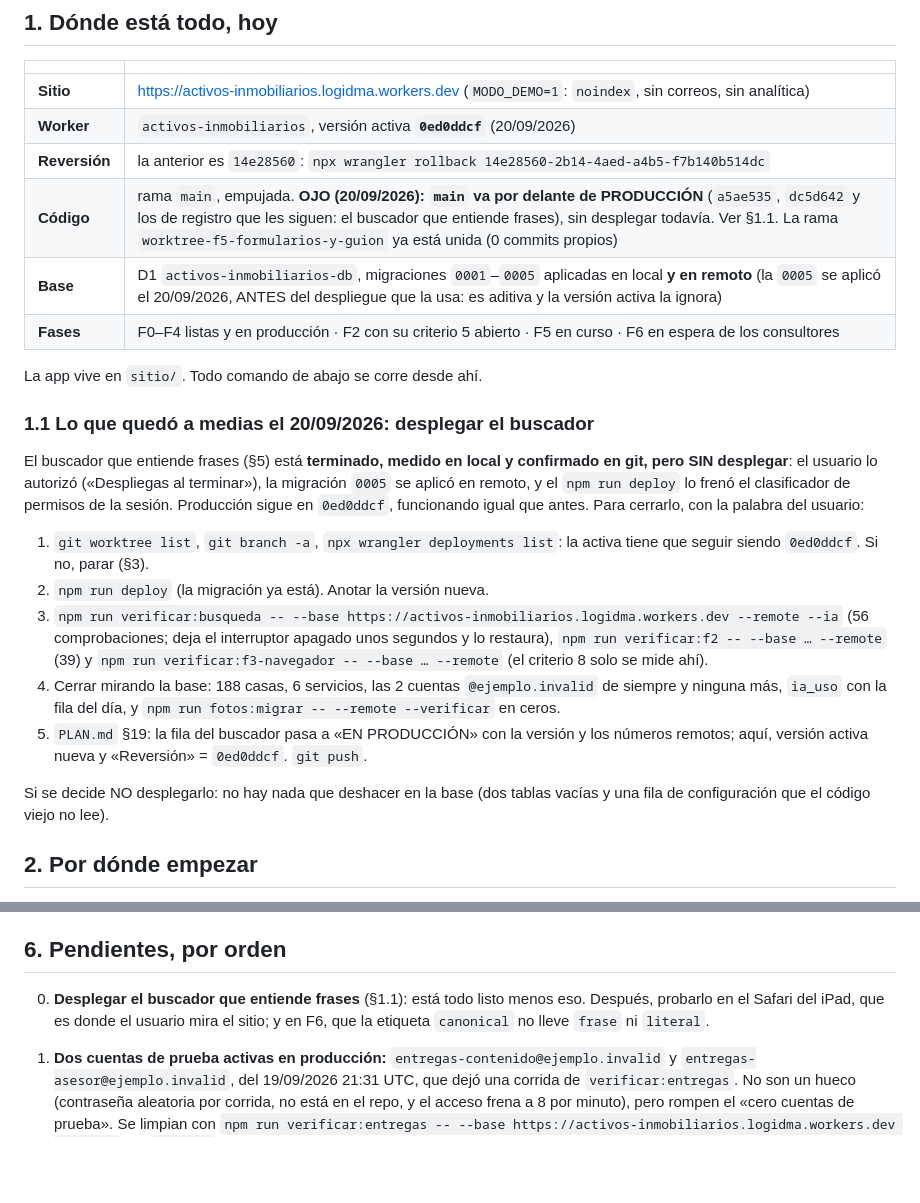
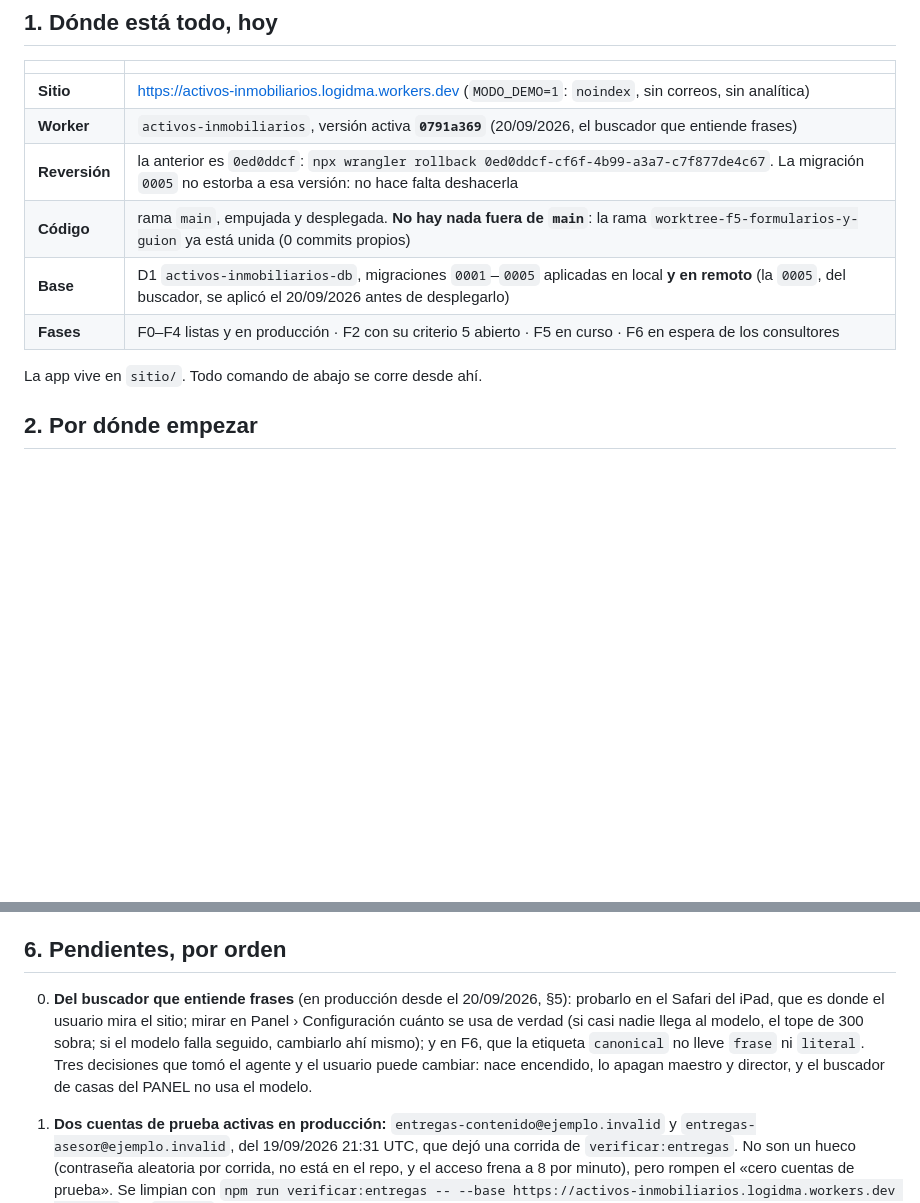
Before and after one commit to DavisMtz/Activos-inmobiliarios-globales, a Markdown page: TRASPASO.md, 2 parts joined by grey strips. GitHub-like rendering; blank space fills up the shorter version.

Commit message:
Registro: el buscador que entiende frases, en producción
Worker versión 0791a369 (para revertir, 0ed0ddcf), desplegado a pedido del
usuario con la migración 0005 aplicada antes y tras revisar worktrees, ramas
y versión activa.

Medido en producción: verificar:busqueda --remote --ia 56/56 (con el modelo
real: el rasgo fuera de lista lo puso Granite en 1.6 s, y la segunda vez
salió de la memoria), f2 39/39, listado 24/24, movimiento 0 invisibles y
f3-navegador 17/17, con el criterio 8 intacto (113 peticiones públicas,
ninguna del panel).

Cerrado mirando la base y la nube: 188 casas y ninguna de prueba, 6
servicios, el ajuste del buscador como estaba, Cloudinary en ceros, y solo
las dos cuentas @ejemplo.invalid ajenas del 19/09. El listado descarga
125.2 KB gzip de JavaScript contra el tope de 150.

TRASPASO: versión activa y reversión nuevas; fuera el apartado del despliegue
a medias; quedan anotados el Safari del iPad, el canonical de F6 y las tres
decisiones que el usuario puede cambiar.

Co-Authored-By: Claude Fable 5.1 <noreply@anthropic.com>
Claude-Session: https://claude.ai/code/session_01668C8eXdsAcPhgvvTbK1fu

```diff
--- a/TRASPASO.md
+++ b/TRASPASO.md
@@ -9,25 +9,13 @@ Escrito el 20/09/2026 al cerrar una sesión. Es el **punto de retoma**: qué hay
 | | |
 |---|---|
 | **Sitio** | https://activos-inmobiliarios.logidma.workers.dev (`MODO_DEMO=1`: `noindex`, sin correos, sin analítica) |
-| **Worker** | `activos-inmobiliarios`, versión activa **`0ed0ddcf`** (20/09/2026) |
-| **Reversión** | la anterior es `14e28560`: `npx wrangler rollback 14e28560-2b14-4aed-a4b5-f7b140b514dc` |
-| **Código** | rama `main`, empujada. **OJO (20/09/2026): `main` va por delante de PRODUCCIÓN** (`a5ae535`, `dc5d642` y los de registro que les siguen: el buscador que entiende frases), sin desplegar todavía. Ver §1.1. La rama `worktree-f5-formularios-y-guion` ya está unida (0 commits propios) |
-| **Base** | D1 `activos-inmobiliarios-db`, migraciones `0001`–`0005` aplicadas en local **y en remoto** (la `0005` se aplicó el 20/09/2026, ANTES del despliegue que la usa: es aditiva y la versión activa la ignora) |
+| **Worker** | `activos-inmobiliarios`, versión activa **`0791a369`** (20/09/2026, el buscador que entiende frases) |
+| **Reversión** | la anterior es `0ed0ddcf`: `npx wrangler rollback 0ed0ddcf-cf6f-4b99-a3a7-c7f877de4c67`. La migración `0005` no estorba a esa versión: no hace falta deshacerla |
+| **Código** | rama `main`, empujada y desplegada. **No hay nada fuera de `main`**: la rama `worktree-f5-formularios-y-guion` ya está unida (0 commits propios) |
+| **Base** | D1 `activos-inmobiliarios-db`, migraciones `0001`–`0005` aplicadas en local **y en remoto** (la `0005`, del buscador, se aplicó el 20/09/2026 antes de desplegarlo) |
 | **Fases** | F0–F4 listas y en producción · F2 con su criterio 5 abierto · F5 en curso · F6 en espera de los consultores |
 
 La app vive en `sitio/`. Todo comando de abajo se corre desde ahí.
-
-### 1.1 Lo que quedó a medias el 20/09/2026: desplegar el buscador
-
-El buscador que entiende frases (§5) está **terminado, medido en local y confirmado en git, pero SIN desplegar**: el usuario lo autorizó («Despliegas al terminar»), la migración `0005` se aplicó en remoto, y el `npm run deploy` lo frenó el clasificador de permisos de la sesión. Producción sigue en `0ed0ddcf`, funcionando igual que antes. Para cerrarlo, con la palabra del usuario:
-
-1. `git worktree list`, `git branch -a`, `npx wrangler deployments list`: la activa tiene que seguir siendo `0ed0ddcf`. Si no, parar (§3).
-2. `npm run deploy` (la migración ya está). Anotar la versión nueva.
-3. `npm run verificar:busqueda -- --base https://activos-inmobiliarios.logidma.workers.dev --remote --ia` (56 comprobaciones; deja el interruptor apagado unos segundos y lo restaura), `npm run verificar:f2 -- --base … --remote` (39) y `npm run verificar:f3-navegador -- --base … --remote` (el criterio 8 solo se mide ahí).
-4. Cerrar mirando la base: 188 casas, 6 servicios, las 2 cuentas `@ejemplo.invalid` de siempre y ninguna más, `ia_uso` con la fila del día, y `npm run fotos:migrar -- --remote --verificar` en ceros.
-5. `PLAN.md` §19: la fila del buscador pasa a «EN PRODUCCIÓN» con la versión y los números remotos; aquí, versión activa nueva y «Reversión» = `0ed0ddcf`. `git push`.
-
-Si se decide NO desplegarlo: no hay nada que deshacer en la base (dos tablas vacías y una fila de configuración que el código viejo no lee).
 
 ## 2. Por dónde empezar
 
@@ -93,7 +81,7 @@ Lo que mejor ha funcionado, por si ayuda:
 
 ## 6. Pendientes, por orden
 
-0. **Desplegar el buscador que entiende frases** (§1.1): está todo listo menos eso. Después, probarlo en el Safari del iPad, que es donde el usuario mira el sitio; y en F6, que la etiqueta `canonical` no lleve `frase` ni `literal`.
+0. **Del buscador que entiende frases** (en producción desde el 20/09/2026, §5): probarlo en el Safari del iPad, que es donde el usuario mira el sitio; mirar en Panel › Configuración cuánto se usa de verdad (si casi nadie llega al modelo, el tope de 300 sobra; si el modelo falla seguido, cambiarlo ahí mismo); y en F6, que la etiqueta `canonical` no lleve `frase` ni `literal`. Tres decisiones que tomó el agente y el usuario puede cambiar: nace encendido, lo apagan maestro y director, y el buscador de casas del PANEL no usa el modelo.
 
 1. **Dos cuentas de prueba activas en producción:** `entregas-contenido@ejemplo.invalid` y `entregas-asesor@ejemplo.invalid`, del 19/09/2026 21:31 UTC, que dejó una corrida de `verificar:entregas`. No son un hueco (contraseña aleatoria por corrida, no está en el repo, y el acceso frena a 8 por minuto), pero rompen el «cero cuentas de prueba». Se limpian con `npm run verificar:entregas -- --base https://activos-inmobiliarios.logidma.workers.dev --remote` **sin** `--dejar`, y después se mira la base. Se le ofreció al usuario y no contestó: **pregunta antes**, es producción.
 2. **Probar en el Safari del iPad.** Es donde el usuario mira el sitio, y todo lo medido fue en Chrome. En los dibujos, lo que más puede diferir: `transform-box: fill-box` en los gestos, `pathLength` en la entrada y `:has()` en el megáfono.
```
Also changed, not shown: PLAN.md (+1 -1 lines).
